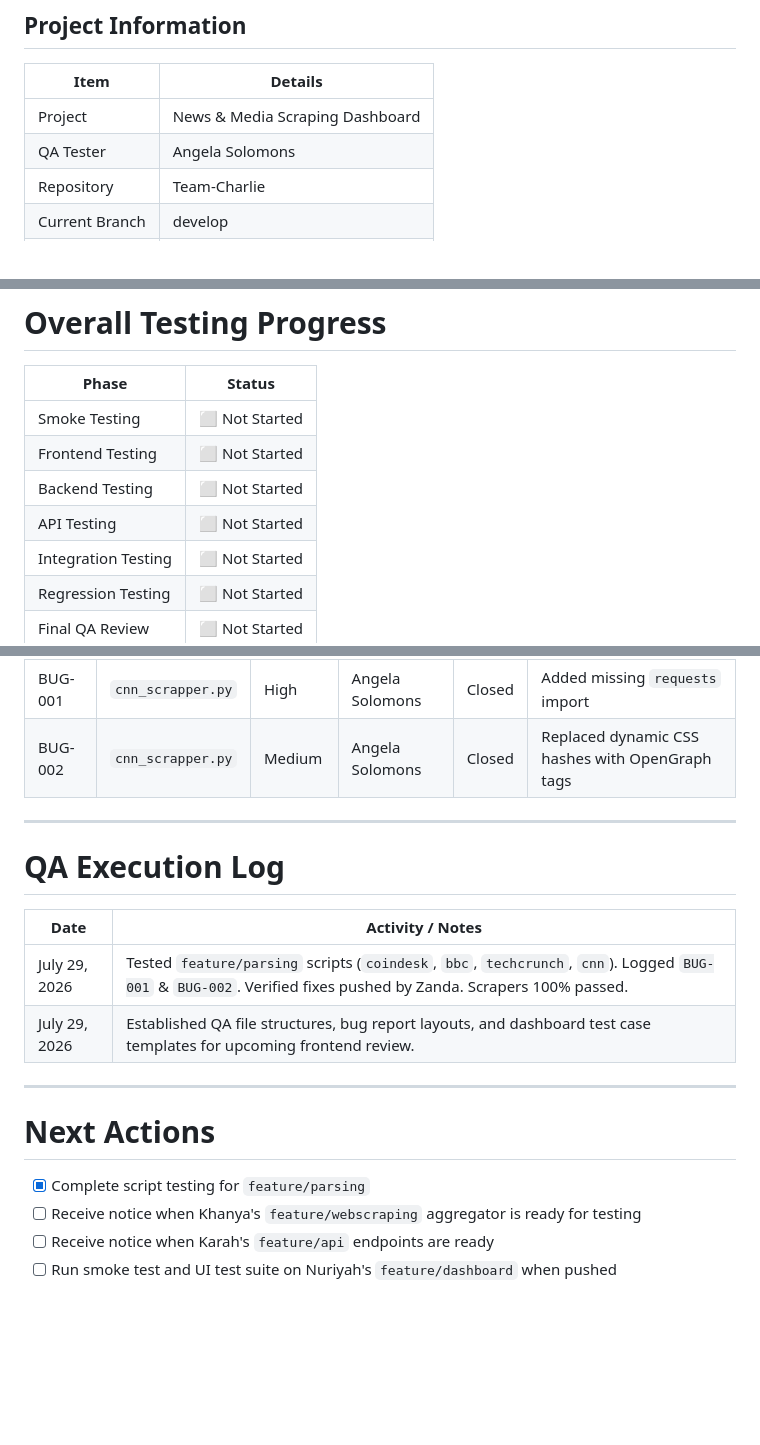
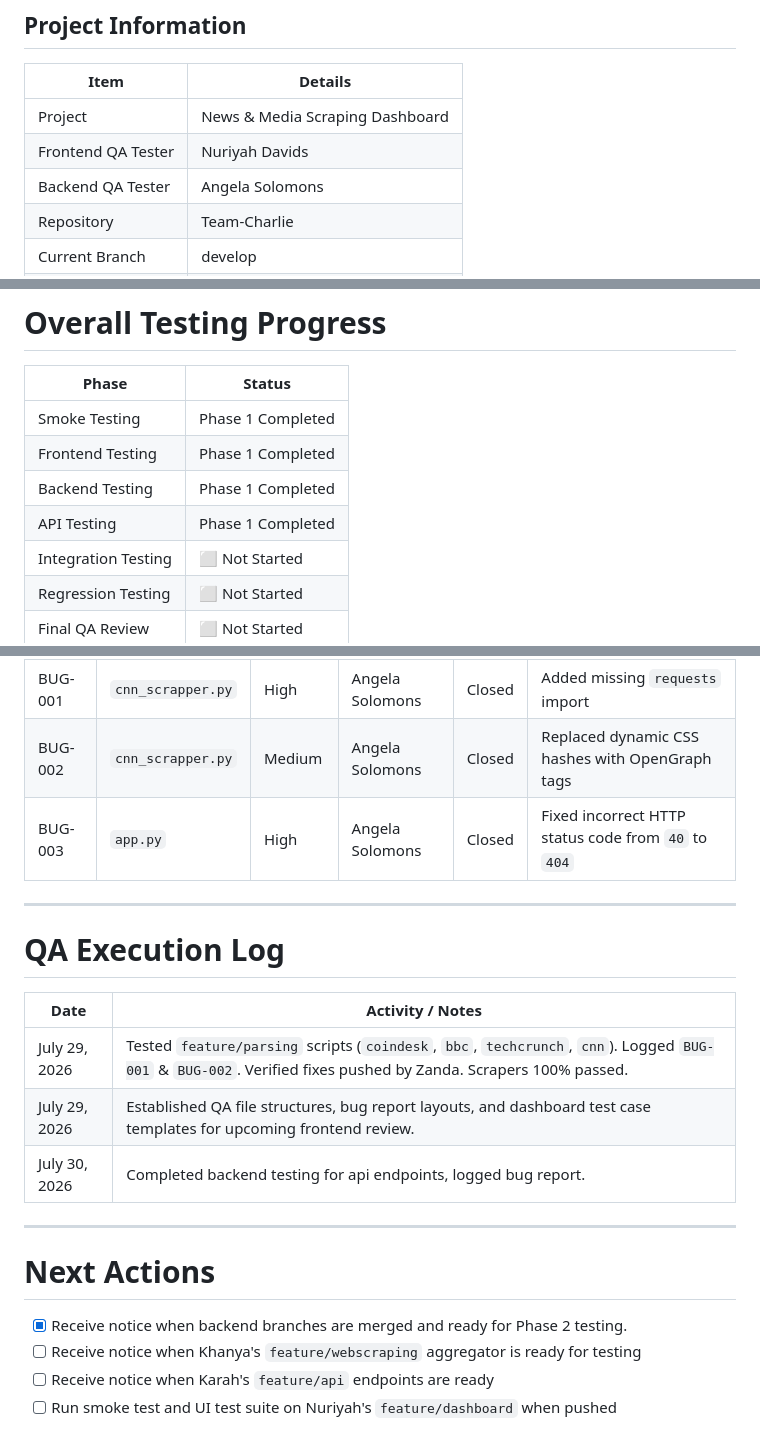
Before and after one commit to Maiesha7-7Moohan/Team-Charlie, a Markdown page: testing/progress-tracker.md, 3 parts joined by grey strips. GitHub-like rendering; blank space fills up the shorter version.

Commit message:
Updated progress tracker

```diff
--- a/testing/progress-tracker.md
+++ b/testing/progress-tracker.md
@@ -5,6 +5,7 @@
 | Item | Details |
 |------|---------|
 | Project | News & Media Scraping Dashboard |
-| QA Tester | Angela Solomons |
+| Frontend QA Tester | Nuriyah Davids |
+| Backend QA Tester | Angela Solomons |
 | Repository | Team-Charlie |
 | Current Branch | develop |
@@ -16,10 +17,10 @@
 
 | Phase | Status |
 |---------|---------|
-| Smoke Testing | ⬜ Not Started |
-| Frontend Testing | ⬜ Not Started |
-| Backend Testing | ⬜ Not Started |
-| API Testing | ⬜ Not Started |
+| Smoke Testing | Phase 1 Completed |
+| Frontend Testing | Phase 1 Completed |
+| Backend Testing | Phase 1 Completed |
+| API Testing | Phase 1 Completed |
 | Integration Testing | ⬜ Not Started |
 | Regression Testing | ⬜ Not Started |
 | Final QA Review | ⬜ Not Started |
@@ -118,6 +119,7 @@
 |----------|----------------|----------|-------------|--------|------------|
 | BUG-001 | `cnn_scrapper.py` | High | Angela Solomons | Closed | Added missing `requests` import |
 | BUG-002 | `cnn_scrapper.py` | Medium | Angela Solomons | Closed | Replaced dynamic CSS hashes with OpenGraph tags |
+| BUG-003 | `app.py` | High | Angela Solomons | Closed | Fixed incorrect HTTP status code from `40` to `404` |
 
 ---
 
@@ -127,12 +129,13 @@
 |------|------------------|
 | July 29, 2026 | Tested `feature/parsing` scripts (`coindesk`, `bbc`, `techcrunch`, `cnn`). Logged `BUG-001` & `BUG-002`. Verified fixes pushed by Zanda. Scrapers 100% passed. |
 | July 29, 2026 | Established QA file structures, bug report layouts, and dashboard test case templates for upcoming frontend review. |
+| July 30, 2026 | Completed backend testing for api endpoints, logged bug report. |
 
 ---
 
 # Next Actions
 
-- [x] Complete script testing for `feature/parsing`
+- [x] Receive notice when backend branches are merged and ready for Phase 2 testing.
 - [ ] Receive notice when Khanya's `feature/webscraping` aggregator is ready for testing
 - [ ] Receive notice when Karah's `feature/api` endpoints are ready
 - [ ] Run smoke test and UI test suite on Nuriyah's `feature/dashboard` when pushed
```
Also changed, not shown: other parts of testing/progress-tracker.md (+1 -1 lines).
